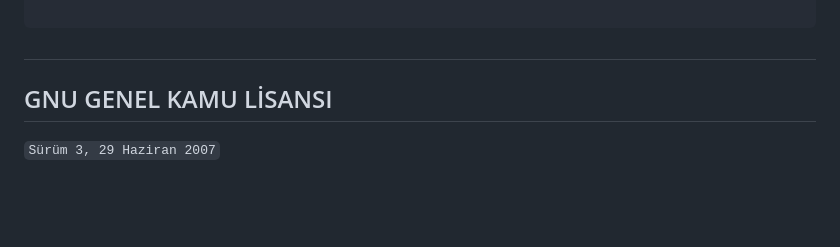
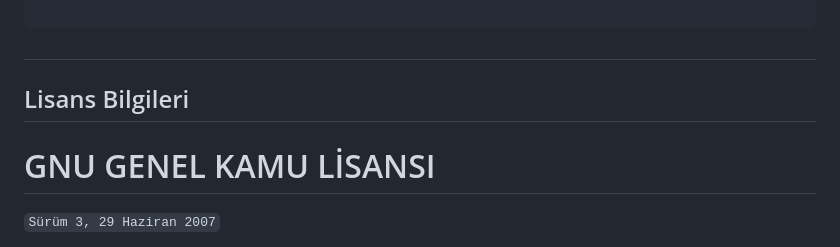
Before and after one commit to mertovski6/Basic-Chatbot, a Markdown page: README.md, the part around the change. GitHub-like rendering; folded sections open; blank space fills up the shorter version.

```diff
--- a/README.md
+++ b/README.md
@@ -111,7 +111,8 @@ instagram: mertcvn.jpg
 
 ##
 
-## GNU GENEL KAMU LİSANSI
+## Lisans Bilgileri
+# GNU GENEL KAMU LİSANSI
 `Sürüm 3, 29 Haziran 2007`
 
 Telif © 2007 Free Software Foundation, Inc. <http://fsf.org/>
```
